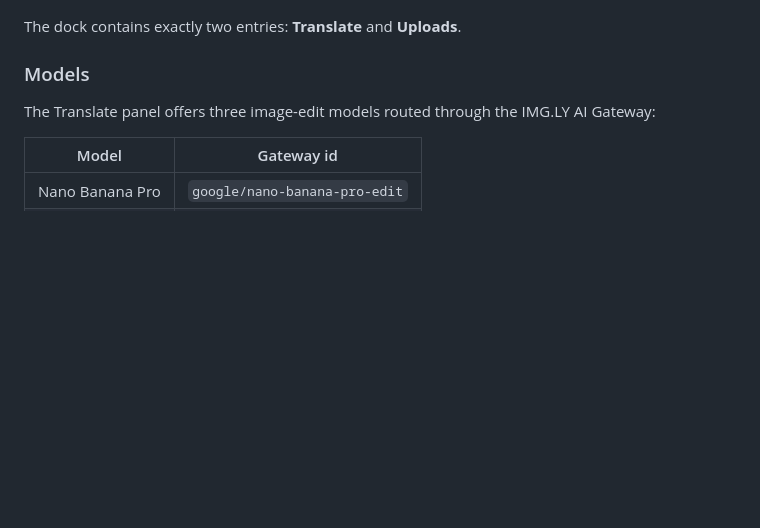
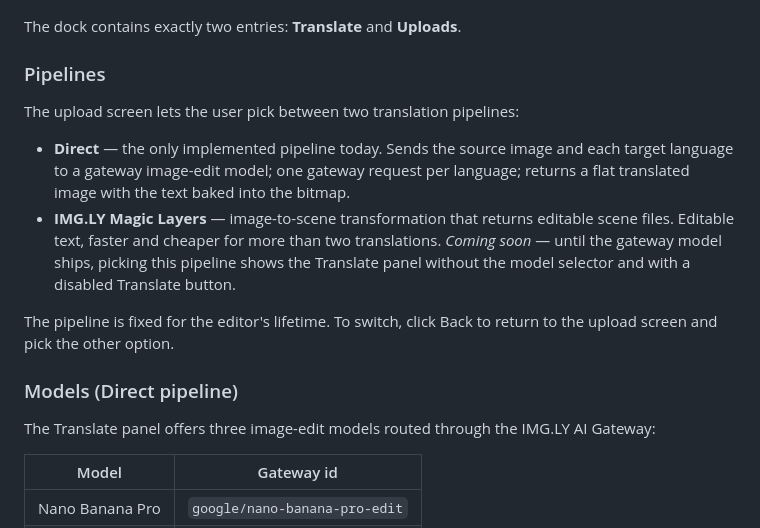
Before and after one commit to imgly/starterkit-design-editor-ts-web, a Markdown page: README.md, the part around the change. GitHub-like rendering; blank space fills up the shorter version.

Commit message:
Document Direct and Magic Layers pipelines in README
Adds a Pipelines section under How translation works that frames the
two options, and renames the existing Models heading to make clear it
only applies to the Direct pipeline.

Co-Authored-By: Claude Opus 4.7 (1M context) <noreply@anthropic.com>

```diff
--- a/README.md
+++ b/README.md
@@ -104,7 +104,24 @@ and the image pre-selected.
 
 The dock contains exactly two entries: **Translate** and **Uploads**.
 
-### Models
+### Pipelines
+
+The upload screen lets the user pick between two translation pipelines:
+
+- **Direct** — the only implemented pipeline today. Sends the source image
+  and each target language to a gateway image-edit model; one gateway
+  request per language; returns a flat translated image with the text
+  baked into the bitmap.
+- **IMG.LY Magic Layers** — image-to-scene transformation that returns
+  editable scene files. Editable text, faster and cheaper for more than
+  two translations. *Coming soon* — until the gateway model ships, picking
+  this pipeline shows the Translate panel without the model selector and
+  with a disabled Translate button.
+
+The pipeline is fixed for the editor's lifetime. To switch, click Back to
+return to the upload screen and pick the other option.
+
+### Models (Direct pipeline)
 
 The Translate panel offers three image-edit models routed through the
 IMG.LY AI Gateway:
```
